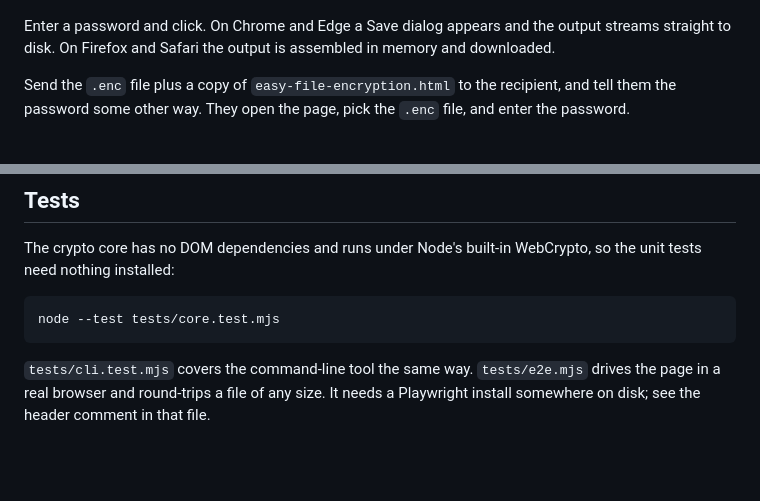
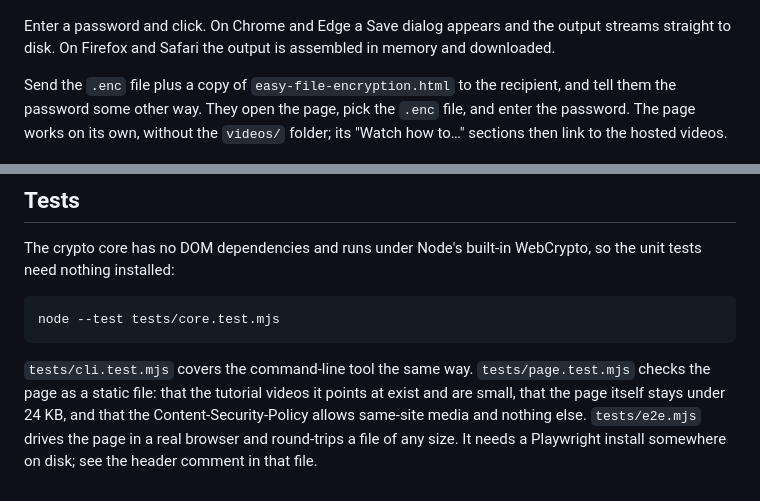
Before and after one commit to justinpearson/easy-file-encryption, a Markdown page: README.md, 2 parts joined by grey strips. Drawn GitHub-style; blank space fills up the shorter version.

````diff
--- a/README.md
+++ b/README.md
@@ -12,7 +24,7 @@ Open `easy-file-encryption.html` in a browser, or use the hosted copy at **https
 
 Enter a password and click. On Chrome and Edge a Save dialog appears and the output streams straight to disk. On Firefox and Safari the output is assembled in memory and downloaded.
 
-Send the `.enc` file plus a copy of `easy-file-encryption.html` to the recipient, and tell them the password some other way. They open the page, pick the `.enc` file, and enter the password.
+Send the `.enc` file plus a copy of `easy-file-encryption.html` to the recipient, and tell them the password some other way. They open the page, pick the `.enc` file, and enter the password. The page works on its own, without the `videos/` folder; its "Watch how to…" sections then link to the hosted videos.
 
 ![Decrypt — encrypted file chosen, ready to decrypt](images/decrypt.png)
 
@@ -56,4 +68,4 @@ The crypto core has no DOM dependencies and runs under Node's built-in WebCrypto
 node --test tests/core.test.mjs
 ```
 
-`tests/cli.test.mjs` covers the command-line tool the same way. `tests/e2e.mjs` drives the page in a real browser and round-trips a file of any size. It needs a Playwright install somewhere on disk; see the header comment in that file.
+`tests/cli.test.mjs` covers the command-line tool the same way. `tests/page.test.mjs` checks the page as a static file: that the tutorial videos it points at exist and are small, that the page itself stays under 24 KB, and that the Content-Security-Policy allows same-site media and nothing else. `tests/e2e.mjs` drives the page in a real browser and round-trips a file of any size. It needs a Playwright install somewhere on disk; see the header comment in that file.
````
Also changed, not shown: other parts of README.md (+13 -1 lines), CLAUDE.md (+6 -3 lines), images/decrypt-demo.gif (added), images/encrypt-demo.gif (added), 4 other files.
